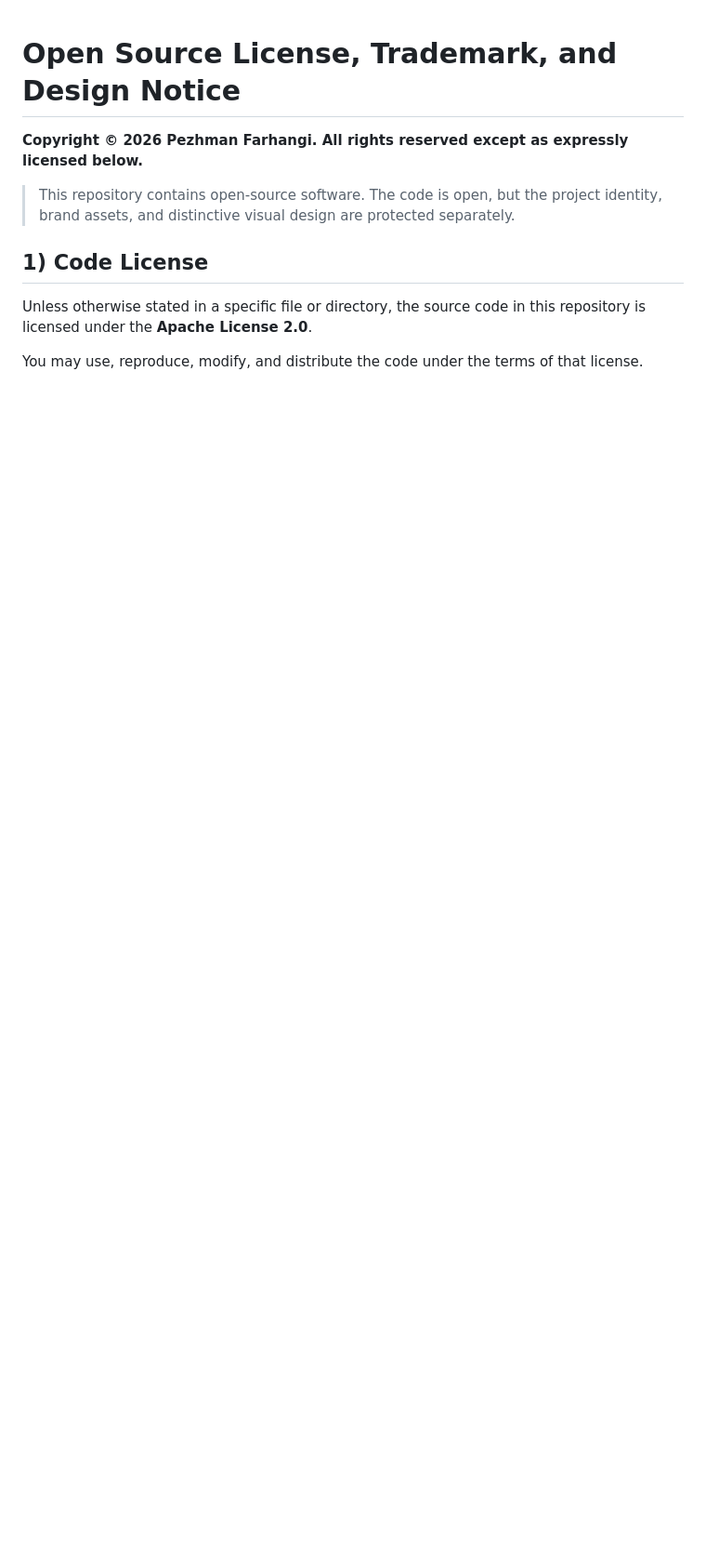
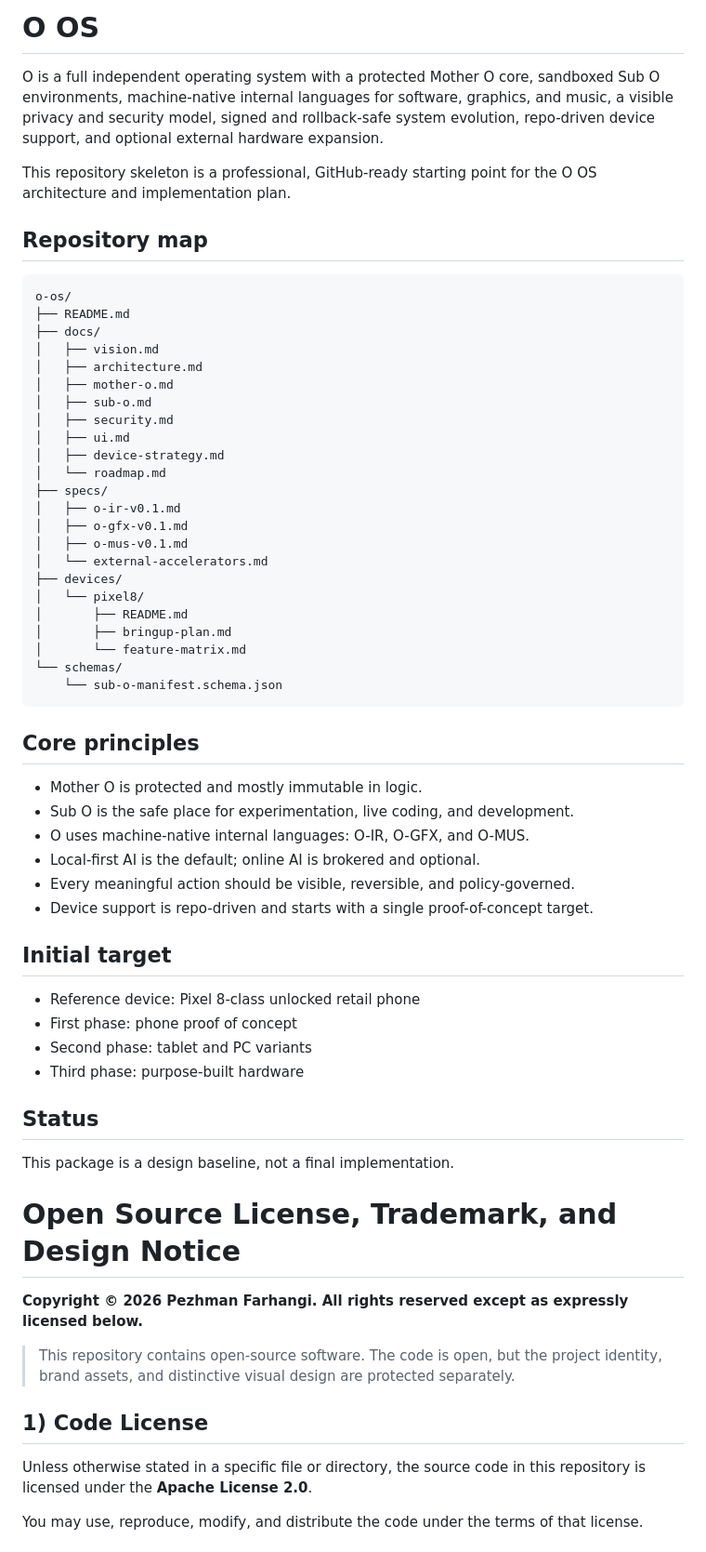
Before and after one commit to IUSmusic/O, a Markdown page: README.md, the part around the change. Shown at 93% size. Rendered like a GitHub page; blank space fills up the shorter version.

````diff
--- a/README.md
+++ b/README.md
@@ -1,3 +1,60 @@
+
+# O OS
+
+O is a full independent operating system with a protected Mother O core, sandboxed Sub O environments, machine-native internal languages for software, graphics, and music, a visible privacy and security model, signed and rollback-safe system evolution, repo-driven device support, and optional external hardware expansion.
+
+This repository skeleton is a professional, GitHub-ready starting point for the O OS architecture and implementation plan.
+
+## Repository map
+
+```text
+o-os/
+├── README.md
+├── docs/
+│   ├── vision.md
+│   ├── architecture.md
+│   ├── mother-o.md
+│   ├── sub-o.md
+│   ├── security.md
+│   ├── ui.md
+│   ├── device-strategy.md
+│   └── roadmap.md
+├── specs/
+│   ├── o-ir-v0.1.md
+│   ├── o-gfx-v0.1.md
+│   ├── o-mus-v0.1.md
+│   └── external-accelerators.md
+├── devices/
+│   └── pixel8/
+│       ├── README.md
+│       ├── bringup-plan.md
+│       └── feature-matrix.md
+└── schemas/
+    └── sub-o-manifest.schema.json
+```
+
+## Core principles
+
+- Mother O is protected and mostly immutable in logic.
+- Sub O is the safe place for experimentation, live coding, and development.
+- O uses machine-native internal languages: O-IR, O-GFX, and O-MUS.
+- Local-first AI is the default; online AI is brokered and optional.
+- Every meaningful action should be visible, reversible, and policy-governed.
+- Device support is repo-driven and starts with a single proof-of-concept target.
+
+## Initial target
+
+- Reference device: Pixel 8-class unlocked retail phone
+- First phase: phone proof of concept
+- Second phase: tablet and PC variants
+- Third phase: purpose-built hardware
+
+## Status
+
+This package is a design baseline, not a final implementation.
+
+
+
 # Open Source License, Trademark, and Design Notice
 
 **Copyright © 2026 Pezhman Farhangi. All rights reserved except as expressly licensed below.**
````
